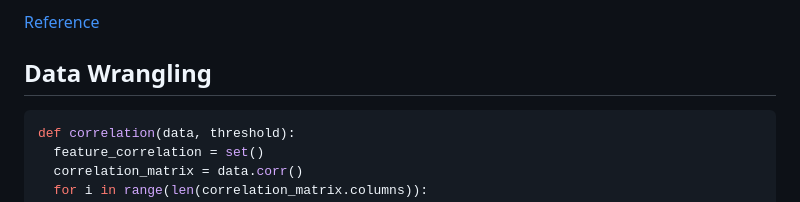
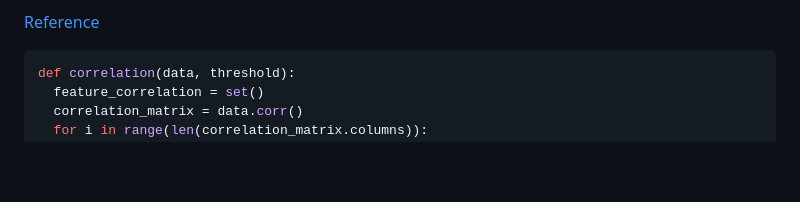
Before and after one commit to Salt73/Financial_Risk_Modeling, a Markdown page: README.md, the part around the change. GitHub-like rendering; blank space fills up the shorter version.

````diff
--- a/README.md
+++ b/README.md
@@ -147,8 +147,6 @@ The Pearson correlation measures the strength of the linear relationship between
 
 [Reference](https://www.lendingtree.com/personal/reasons-why-your-personal-loan-was-declined/)
 
-## Data Wrangling
-
 ```Python
 def correlation(data, threshold):
   feature_correlation = set()
````
